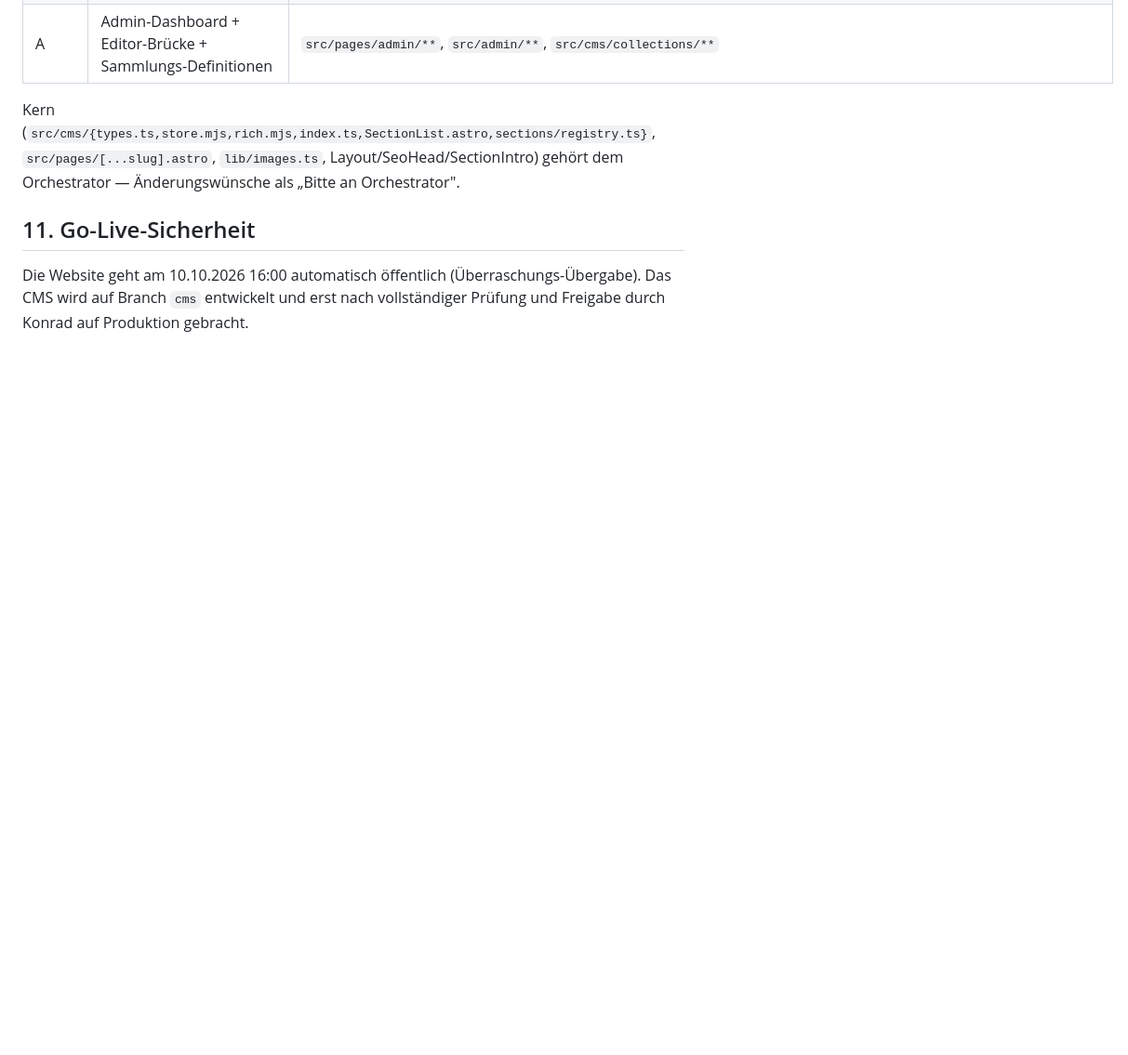
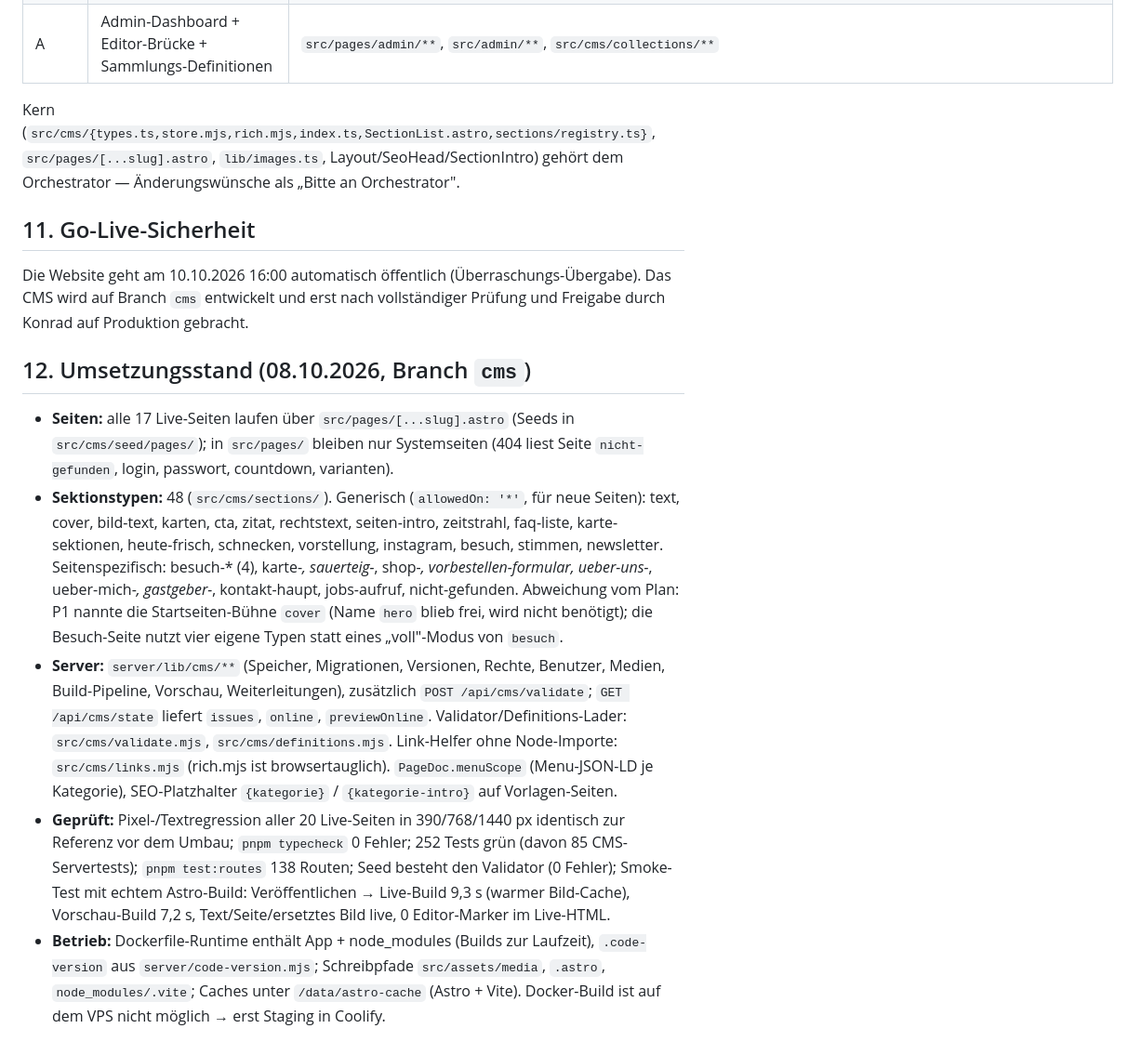
Before and after one commit to Konradattelematika/sauerundsaftig, a Markdown page: docs/CMS-PLAN.md, the part around the change. Shown at 93% size. GitHub-like rendering; blank space fills up the shorter version.

Commit message:
CMS-PLAN: Umsetzungsstand nach Integration von P1–P3 und S
Co-Authored-By: Claude Fable 5.1 <noreply@anthropic.com>

```diff
--- a/docs/CMS-PLAN.md
+++ b/docs/CMS-PLAN.md
@@ -186,3 +186,26 @@ Kern (`src/cms/{types.ts,store.mjs,rich.mjs,index.ts,SectionList.astro,sections/
 ## 11. Go-Live-Sicherheit
 Die Website geht am 10.10.2026 16:00 automatisch öffentlich (Überraschungs-Übergabe). Das CMS wird auf Branch `cms`
 entwickelt und erst nach vollständiger Prüfung und Freigabe durch Konrad auf Produktion gebracht.
+
+## 12. Umsetzungsstand (08.10.2026, Branch `cms`)
+
+- **Seiten:** alle 17 Live-Seiten laufen über `src/pages/[...slug].astro` (Seeds in `src/cms/seed/pages/`); in
+  `src/pages/` bleiben nur Systemseiten (404 liest Seite `nicht-gefunden`, login, passwort, countdown, varianten).
+- **Sektionstypen:** 48 (`src/cms/sections/`). Generisch (`allowedOn: '*'`, für neue Seiten): text, cover, bild-text,
+  karten, cta, zitat, rechtstext, seiten-intro, zeitstrahl, faq-liste, karte-sektionen, heute-frisch, schnecken,
+  vorstellung, instagram, besuch, stimmen, newsletter. Seitenspezifisch: besuch-* (4), karte-*, sauerteig-*, shop-*,
+  vorbestellen-formular, ueber-uns-*, ueber-mich-*, gastgeber-*, kontakt-haupt, jobs-aufruf, nicht-gefunden.
+  Abweichung vom Plan: P1 nannte die Startseiten-Bühne `cover` (Name `hero` blieb frei, wird nicht benötigt);
+  die Besuch-Seite nutzt vier eigene Typen statt eines „voll"-Modus von `besuch`.
+- **Server:** `server/lib/cms/**` (Speicher, Migrationen, Versionen, Rechte, Benutzer, Medien, Build-Pipeline,
+  Vorschau, Weiterleitungen), zusätzlich `POST /api/cms/validate`; `GET /api/cms/state` liefert `issues`, `online`,
+  `previewOnline`. Validator/Definitions-Lader: `src/cms/validate.mjs`, `src/cms/definitions.mjs`. Link-Helfer ohne
+  Node-Importe: `src/cms/links.mjs` (rich.mjs ist browsertauglich). `PageDoc.menuScope` (Menu-JSON-LD je Kategorie),
+  SEO-Platzhalter `{kategorie}` / `{kategorie-intro}` auf Vorlagen-Seiten.
+- **Geprüft:** Pixel-/Textregression aller 20 Live-Seiten in 390/768/1440 px identisch zur Referenz vor dem Umbau;
+  `pnpm typecheck` 0 Fehler; 252 Tests grün (davon 85 CMS-Servertests); `pnpm test:routes` 138 Routen; Seed besteht den
+  Validator (0 Fehler); Smoke-Test mit echtem Astro-Build: Veröffentlichen → Live-Build 9,3 s (warmer Bild-Cache),
+  Vorschau-Build 7,2 s, Text/Seite/ersetztes Bild live, 0 Editor-Marker im Live-HTML.
+- **Betrieb:** Dockerfile-Runtime enthält App + node_modules (Builds zur Laufzeit), `.code-version` aus
+  `server/code-version.mjs`; Schreibpfade `src/assets/media`, `.astro`, `node_modules/.vite`; Caches unter
+  `/data/astro-cache` (Astro + Vite). Docker-Build ist auf dem VPS nicht möglich → erst Staging in Coolify.
```
